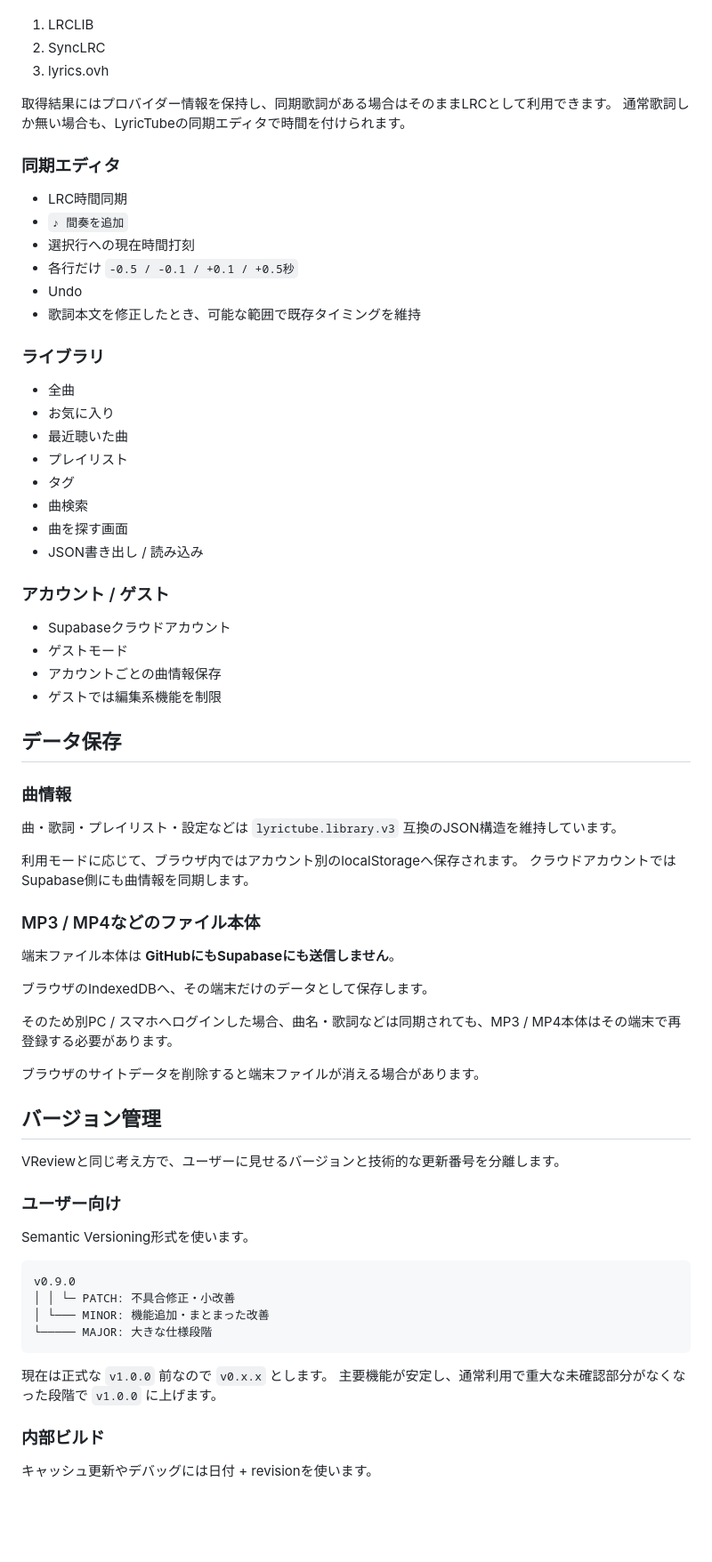
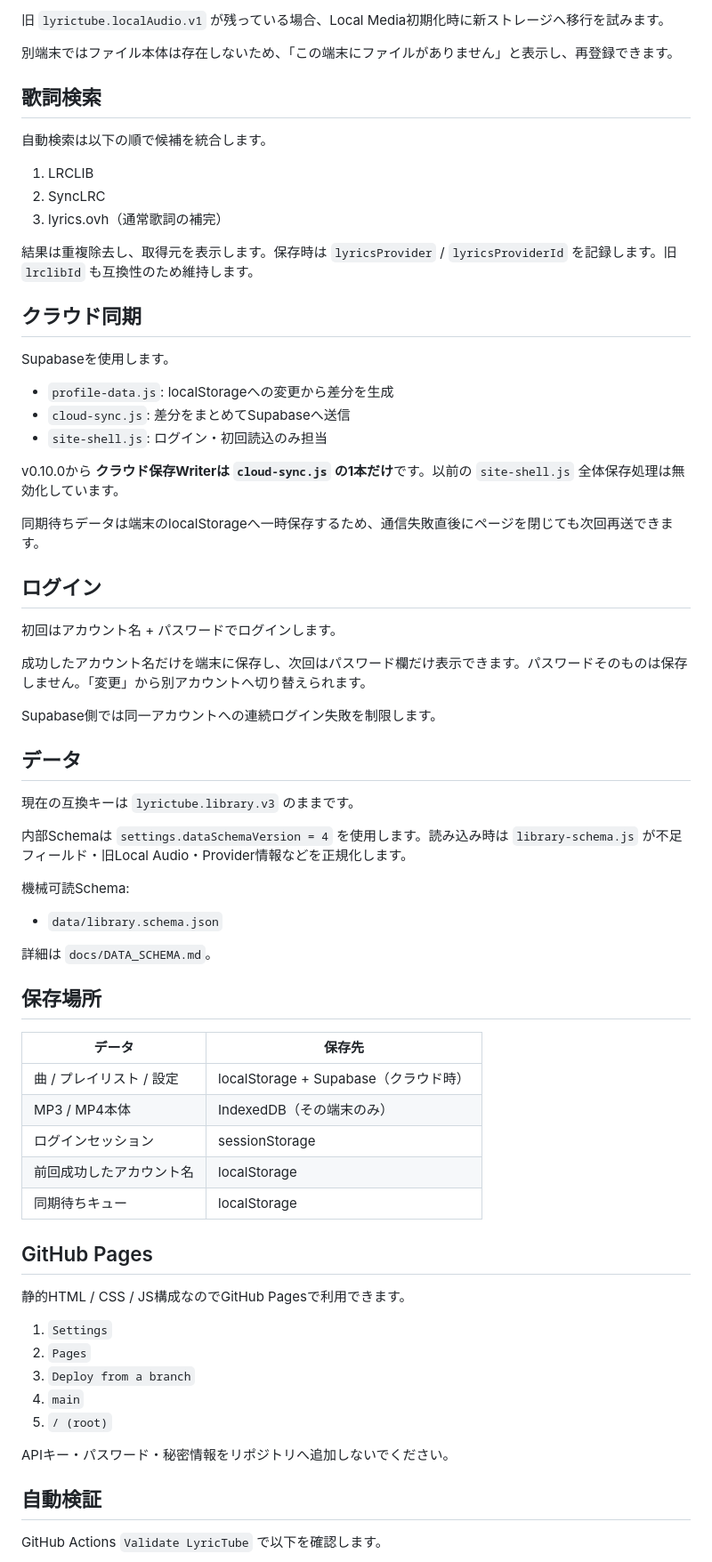
Before and after one commit to EliteMay/lyrictube, a Markdown page: README.md, the part around one of its changes. Shown at 89% size. Rendered like a GitHub page; blank space fills up the shorter version.

Commit message:
docs: rewrite README for current architecture

````diff
--- a/README.md
+++ b/README.md
@@ -58,76 +81,72 @@ Cover / Liveなどの追加バージョンでも同じように再生ソース
+旧 `lyrictube.localAudio.v1` が残っている場合、Local Media初期化時に新ストレージへ移行を試みます。
+
+別端末ではファイル本体は存在しないため、「この端末にファイルがありません」と表示し、再登録できます。
+
+## 歌詞検索
+
+自動検索は以下の順で候補を統合します。
 
 1. LRCLIB
 2. SyncLRC
-3. lyrics.ovh
+3. lyrics.ovh（通常歌詞の補完）
 
-取得結果にはプロバイダー情報を保持し、同期歌詞がある場合はそのままLRCとして利用できます。
-通常歌詞しか無い場合も、LyricTubeの同期エディタで時間を付けられます。
+結果は重複除去し、取得元を表示します。保存時は `lyricsProvider` / `lyricsProviderId` を記録します。旧 `lrclibId` も互換性のため維持します。
 
-### 同期エディタ
+## クラウド同期
 
-- LRC時間同期
-- `♪ 間奏を追加`
-- 選択行への現在時間打刻
-- 各行だけ `-0.5 / -0.1 / +0.1 / +0.5秒`
-- Undo
-- 歌詞本文を修正したとき、可能な範囲で既存タイミングを維持
+Supabaseを使用します。
 
-### ライブラリ
+- `profile-data.js`: localStorageへの変更から差分を生成
+- `cloud-sync.js`: 差分をまとめてSupabaseへ送信
+- `site-shell.js`: ログイン・初回読込のみ担当
 
-- 全曲
-- お気に入り
-- 最近聴いた曲
-- プレイリスト
-- タグ
-- 曲検索
-- 曲を探す画面
-- JSON書き出し / 読み込み
+v0.10.0から **クラウド保存Writerは `cloud-sync.js` の1本だけ**です。以前の `site-shell.js` 全体保存処理は無効化しています。
 
-### アカウント / ゲスト
+同期待ちデータは端末のlocalStorageへ一時保存するため、通信失敗直後にページを閉じても次回再送できます。
 
-- Supabaseクラウドアカウント
-- ゲストモード
-- アカウントごとの曲情報保存
-- ゲストでは編集系機能を制限
+## ログイン
 
-## データ保存
+初回はアカウント名 + パスワードでログインします。
 
-### 曲情報
+成功したアカウント名だけを端末に保存し、次回はパスワード欄だけ表示できます。パスワードそのものは保存しません。「変更」から別アカウントへ切り替えられます。
 
-曲・歌詞・プレイリスト・設定などは `lyrictube.library.v3` 互換のJSON構造を維持しています。
+Supabase側では同一アカウントへの連続ログイン失敗を制限します。
 
-利用モードに応じて、ブラウザ内ではアカウント別のlocalStorageへ保存されます。
-クラウドアカウントではSupabase側にも曲情報を同期します。
+## データ
 
-### MP3 / MP4などのファイル本体
+現在の互換キーは `lyrictube.library.v3` のままです。
 
-端末ファイル本体は **GitHubにもSupabaseにも送信しません**。
+内部Schemaは `settings.dataSchemaVersion = 4` を使用します。読み込み時は `library-schema.js` が不足フィールド・旧Local Audio・Provider情報などを正規化します。
 
-ブラウザのIndexedDBへ、その端末だけのデータとして保存します。
+機械可読Schema:
 
-そのため別PC / スマホへログインした場合、曲名・歌詞などは同期されても、MP3 / MP4本体はその端末で再登録する必要があります。
+- `data/library.schema.json`
 
-ブラウザのサイトデータを削除すると端末ファイルが消える場合があります。
+詳細は `docs/DATA_SCHEMA.md`。
 
-## バージョン管理
+## 保存場所
 
-VReviewと同じ考え方で、ユーザーに見せるバージョンと技術的な更新番号を分離します。
+| データ | 保存先 |
+|---|---|
+| 曲 / プレイリスト / 設定 | localStorage + Supabase（クラウド時） |
+| MP3 / MP4本体 | IndexedDB（その端末のみ） |
+| ログインセッション | sessionStorage |
+| 前回成功したアカウント名 | localStorage |
+| 同期待ちキュー | localStorage |
 
-### ユーザー向け
+## GitHub Pages
 
-Semantic Versioning形式を使います。
+静的HTML / CSS / JS構成なのでGitHub Pagesで利用できます。
 
-```text
-v0.9.0
-│ │ └─ PATCH: 不具合修正・小改善
-│ └─── MINOR: 機能追加・まとまった改善
-└───── MAJOR: 大きな仕様段階
-```
+1. `Settings`
+2. `Pages`
+3. `Deploy from a branch`
+4. `main`
+5. `/ (root)`
 
-現在は正式な `v1.0.0` 前なので `v0.x.x` とします。
-主要機能が安定し、通常利用で重大な未確認部分がなくなった段階で `v1.0.0` に上げます。
+APIキー・パスワード・秘密情報をリポジトリへ追加しないでください。
 
-### 内部ビルド
+## 自動検証
 
-キャッシュ更新やデバッグには日付 + revisionを使います。
+GitHub Actions `Validate LyricTube` で以下を確認します。
 
````
Also changed, not shown: other parts of README.md (+107 -132 lines).
